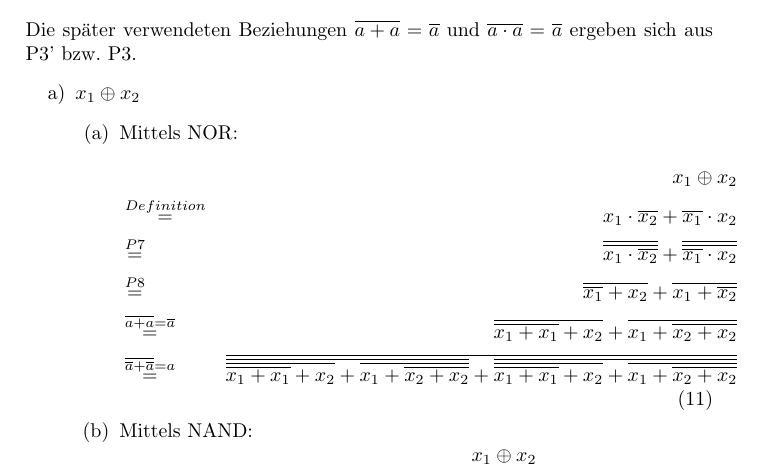
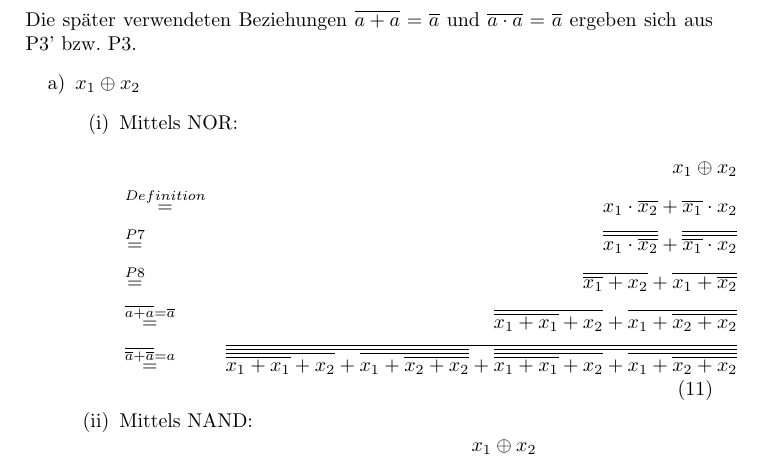
Before and after one commit to ottojo/GdRa, a LaTeX document (Blatt5/Aufgabe5_GrpNr121.tex): part of page 4 of 4, cut so that both start at the same text. Compiled offline with pdfLaTeX.

Commit message:
changed labels of 5.6a

```diff
--- a/Blatt5/Aufgabe5_GrpNr121.tex
+++ b/Blatt5/Aufgabe5_GrpNr121.tex
@@ -142,7 +142,7 @@ Die zu beweisenden Aussagen dieser Aufgabe sind auch als \textit{De Morgan'sche
 Die später verwendeten Beziehungen $\overline{a + a} = \overline{a}$ und $\overline{a \cdot a} = \overline{a}$ ergeben sich aus P3' bzw. P3.
 \begin{enumerate}[label=\alph*)]
 	\item $x_1 \oplus x_2 $
-	\begin{enumerate}
+	\begin{enumerate}[label=(\roman*)]
 		\item Mittels NOR:
 		\begin{equation}
 		\begin{aligned}
```
